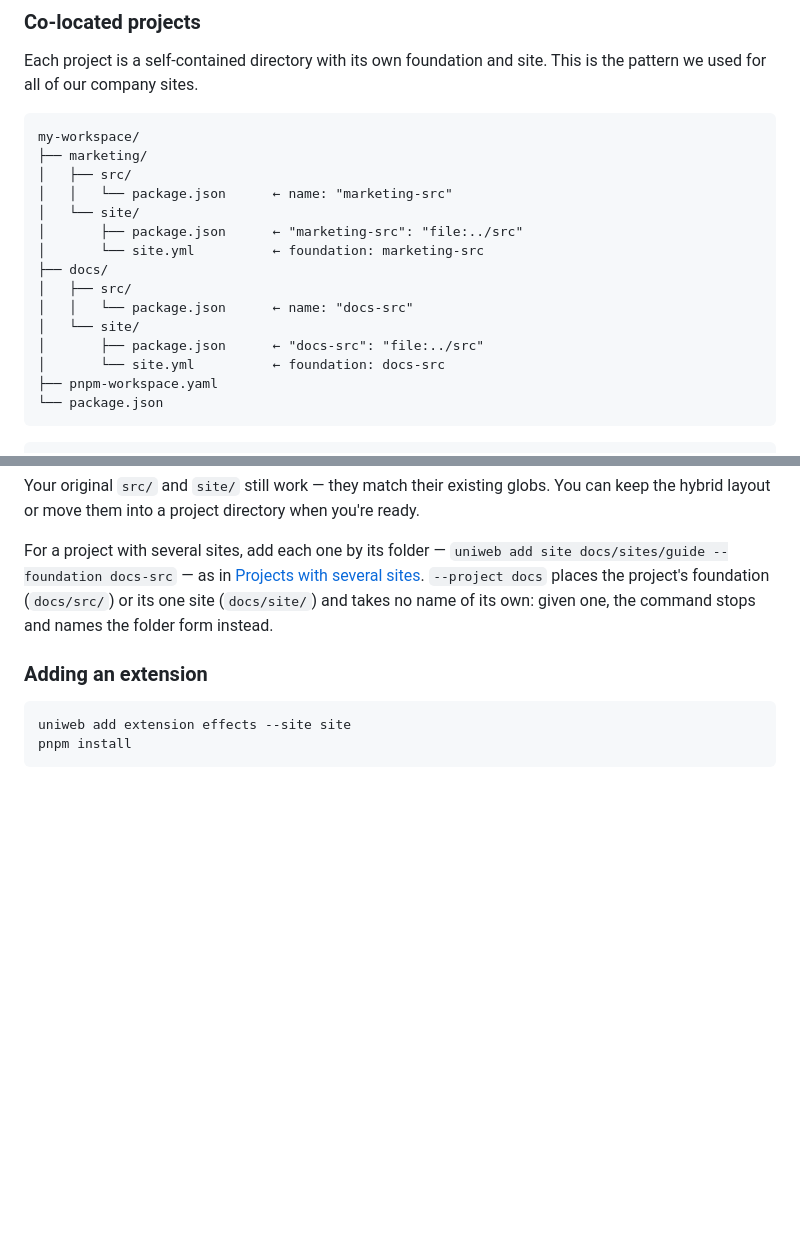
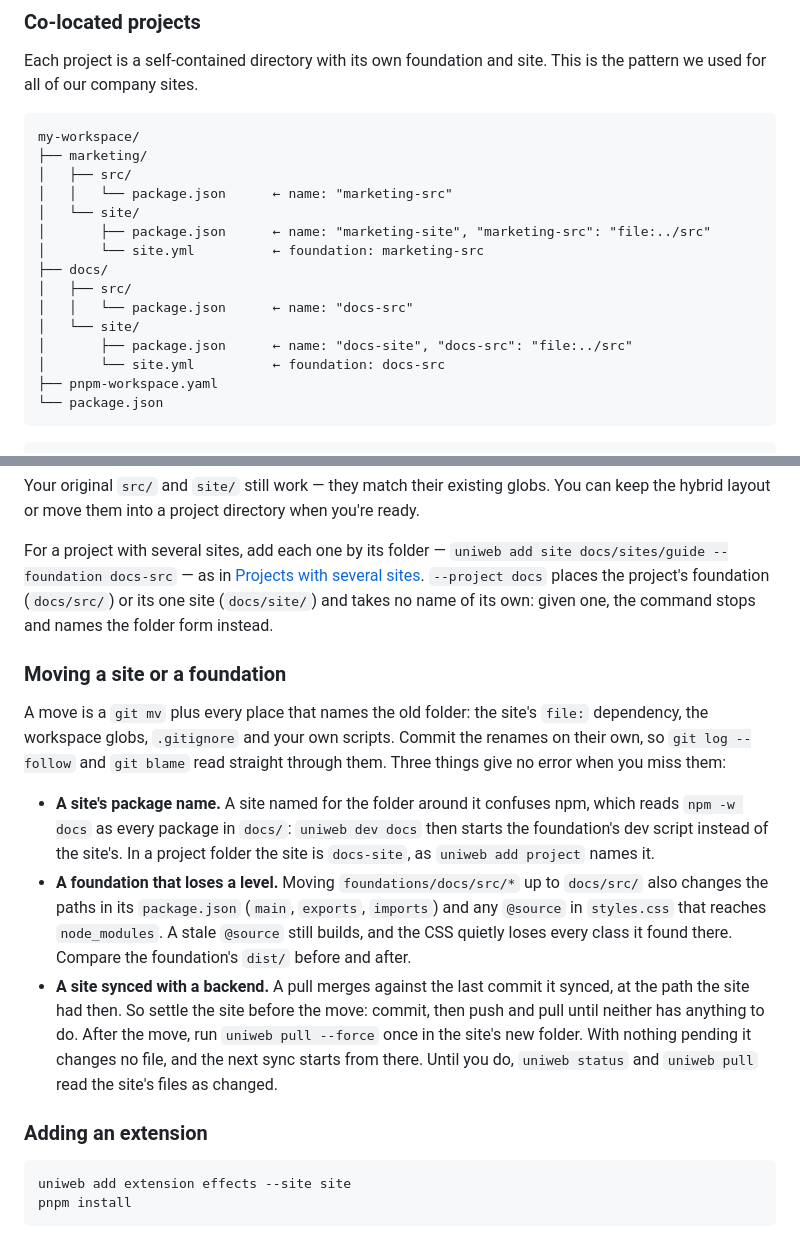
Before and after one commit to uniweb/docs, a Markdown page: development/project-structures.md, 2 parts joined by grey strips. Drawn GitHub-style; blank space fills up the shorter version.

Commit message:
docs(structures): moving a site or a foundation, and a co-located site's package name
A move gives no error on three things: a site named for the folder around it, which npm reads as every
package in that folder; a foundation that loses a level, whose @source goes stale; and a synced site,
which needs one forced pull at its new path.

````diff
--- a/development/project-structures.md
+++ b/development/project-structures.md
@@ -177,13 +177,13 @@ my-workspace/
 │   ├── src/
 │   │   └── package.json      ← name: "marketing-src"
 │   └── site/
-│       ├── package.json      ← "marketing-src": "file:../src"
+│       ├── package.json      ← name: "marketing-site", "marketing-src": "file:../src"
 │       └── site.yml          ← foundation: marketing-src
 ├── docs/
 │   ├── src/
 │   │   └── package.json      ← name: "docs-src"
 │   └── site/
-│       ├── package.json      ← "docs-src": "file:../src"
+│       ├── package.json      ← name: "docs-site", "docs-src": "file:../src"
 │       └── site.yml          ← foundation: docs-src
 ├── pnpm-workspace.yaml
 └── package.json
@@ -449,6 +449,14 @@ Your original `src/` and `site/` still work — they match their existing globs.
 
 For a project with several sites, add each one by its folder — `uniweb add site docs/sites/guide --foundation docs-src` — as in [Projects with several sites](#projects-with-several-sites). `--project docs` places the project's foundation (`docs/src/`) or its one site (`docs/site/`) and takes no name of its own: given one, the command stops and names the folder form instead.
 
+### Moving a site or a foundation
+
+A move is a `git mv` plus every place that names the old folder: the site's `file:` dependency, the workspace globs, `.gitignore` and your own scripts. Commit the renames on their own, so `git log --follow` and `git blame` read straight through them. Three things give no error when you miss them:
+
+- **A site's package name.** A site named for the folder around it confuses npm, which reads `npm -w docs` as every package in `docs/`: `uniweb dev docs` then starts the foundation's dev script instead of the site's. In a project folder the site is `docs-site`, as `uniweb add project` names it.
+- **A foundation that loses a level.** Moving `foundations/docs/src/*` up to `docs/src/` also changes the paths in its `package.json` (`main`, `exports`, `imports`) and any `@source` in `styles.css` that reaches `node_modules`. A stale `@source` still builds, and the CSS quietly loses every class it found there. Compare the foundation's `dist/` before and after.
+- **A site synced with a backend.** A pull merges against the last commit it synced, at the path the site had then. So settle the site before the move: commit, then push and pull until neither has anything to do. After the move, run `uniweb pull --force` once in the site's new folder. With nothing pending it changes no file, and the next sync starts from there. Until you do, `uniweb status` and `uniweb pull` read the site's files as changed.
+
 ### Adding an extension
 
 ```bash
````
